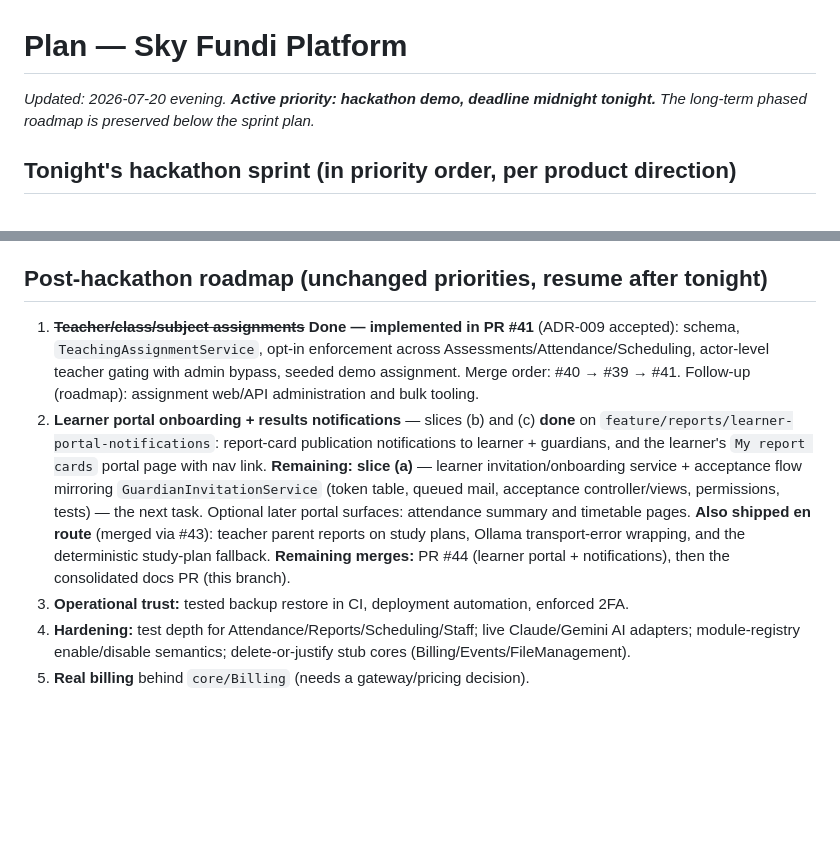
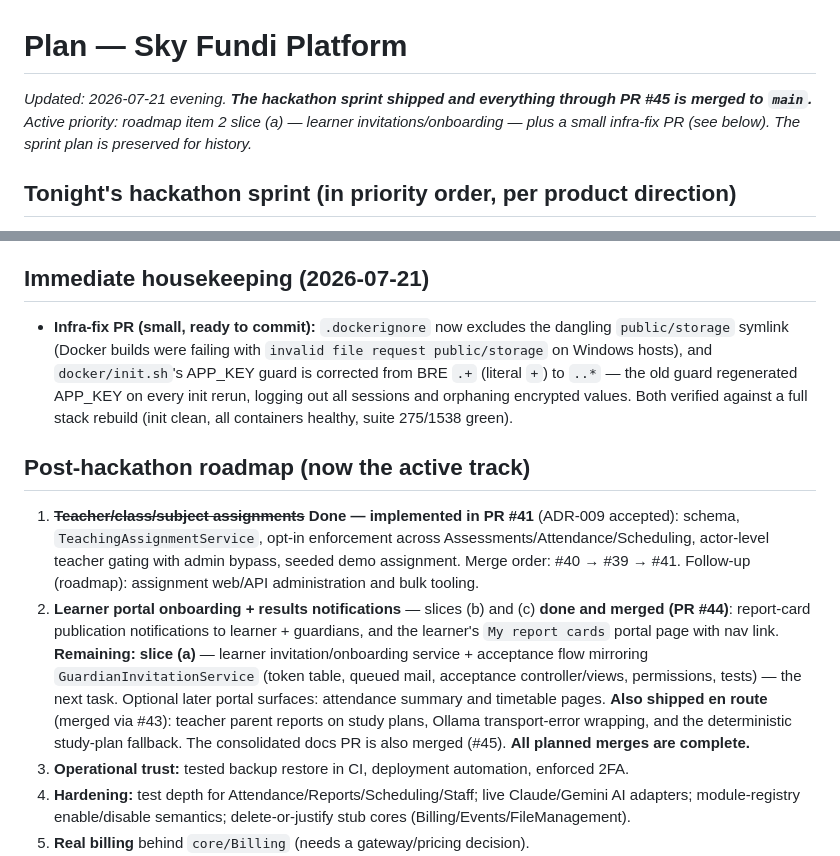
Before and after one commit to thato899/Sky_Fundi_lms, a Markdown page: plan.md, 2 parts joined by grey strips. Rendered like a GitHub page; blank space fills up the shorter version.

```diff
--- a/plan.md
+++ b/plan.md
@@ -1,6 +1,6 @@
 # Plan — Sky Fundi Platform
 
-_Updated: 2026-07-20 evening. **Active priority: hackathon demo, deadline midnight tonight.** The long-term phased roadmap is preserved below the sprint plan._
+_Updated: 2026-07-21 evening. **The hackathon sprint shipped and everything through PR #45 is merged to `main`.** Active priority: roadmap item 2 slice (a) — learner invitations/onboarding — plus a small infra-fix PR (see below). The sprint plan is preserved for history._
 
 ## Tonight's hackathon sprint (in priority order, per product direction)
 
@@ -22,11 +22,15 @@ _Updated: 2026-07-20 evening. **Active priority: hackathon demo, deadline midnig
 - **Phase 1 — historical enrolment**: `learner_enrolments` history table, backfill, transactional timeline maintenance in `LearnerService`, self-healing for pre-tracking learners, enrolment-aware report-card calculation, ADR-008: PR #37 (draft). Full suite 267 tests / 1488 assertions green; Pint and PHPStan clean on changed paths; MySQL forward migration verified in the dev stack.
 - **Hackathon sprint items 1–6 — done**: PR #38 (stacked on #37). LMS running and seeded on :8001; persona-aware routing + navigation (learner/teacher/guardian/admin all land correctly, verified live); UI overhaul of layout, quiz attempt/result, teacher review, guardian portal; subscription page reframed as profitability (validated bar palette). Remaining before the demo: merge PRs #37 → #38 (human or explicit authorization), rehearse the 5–7 minute script in `docs/hackathon-demo.md`, and optionally set an OpenAI key for live AI marking (falls back to seeded results without it).
 
-## Post-hackathon roadmap (unchanged priorities, resume after tonight)
+## Immediate housekeeping (2026-07-21)
+
+- **Infra-fix PR (small, ready to commit):** `.dockerignore` now excludes the dangling `public/storage` symlink (Docker builds were failing with `invalid file request public/storage` on Windows hosts), and `docker/init.sh`'s APP_KEY guard is corrected from BRE `.+` (literal `+`) to `..*` — the old guard regenerated APP_KEY on every init rerun, logging out all sessions and orphaning encrypted values. Both verified against a full stack rebuild (init clean, all containers healthy, suite 275/1538 green).
+
+## Post-hackathon roadmap (now the active track)
 
 1. ~~**Teacher/class/subject assignments**~~ **Done — implemented in PR #41** (ADR-009 accepted): schema, `TeachingAssignmentService`, opt-in enforcement across Assessments/Attendance/Scheduling, actor-level teacher gating with admin bypass, seeded demo assignment. Merge order: #40 → #39 → #41. Follow-up (roadmap): assignment web/API administration and bulk tooling.
-2. **Learner portal onboarding + results notifications** — slices (b) and (c) **done** on `feature/reports/learner-portal-notifications`: report-card publication notifications to learner + guardians, and the learner's `My report cards` portal page with nav link. **Remaining: slice (a)** — learner invitation/onboarding service + acceptance flow mirroring `GuardianInvitationService` (token table, queued mail, acceptance controller/views, permissions, tests) — the next task. Optional later portal surfaces: attendance summary and timetable pages.
-   **Also shipped en route** (merged via #43): teacher parent reports on study plans, Ollama transport-error wrapping, and the deterministic study-plan fallback. **Remaining merges:** PR #44 (learner portal + notifications), then the consolidated docs PR (this branch).
+2. **Learner portal onboarding + results notifications** — slices (b) and (c) **done and merged (PR #44)**: report-card publication notifications to learner + guardians, and the learner's `My report cards` portal page with nav link. **Remaining: slice (a)** — learner invitation/onboarding service + acceptance flow mirroring `GuardianInvitationService` (token table, queued mail, acceptance controller/views, permissions, tests) — the next task. Optional later portal surfaces: attendance summary and timetable pages.
+   **Also shipped en route** (merged via #43): teacher parent reports on study plans, Ollama transport-error wrapping, and the deterministic study-plan fallback. The consolidated docs PR is also merged (#45). **All planned merges are complete.**
 3. **Operational trust:** tested backup restore in CI, deployment automation, enforced 2FA.
 4. **Hardening:** test depth for Attendance/Reports/Scheduling/Staff; live Claude/Gemini AI adapters; module-registry enable/disable semantics; delete-or-justify stub cores (Billing/Events/FileManagement).
 5. **Real billing** behind `core/Billing` (needs a gateway/pricing decision).
```
Also changed, not shown: status.md (+4 -3 lines).
